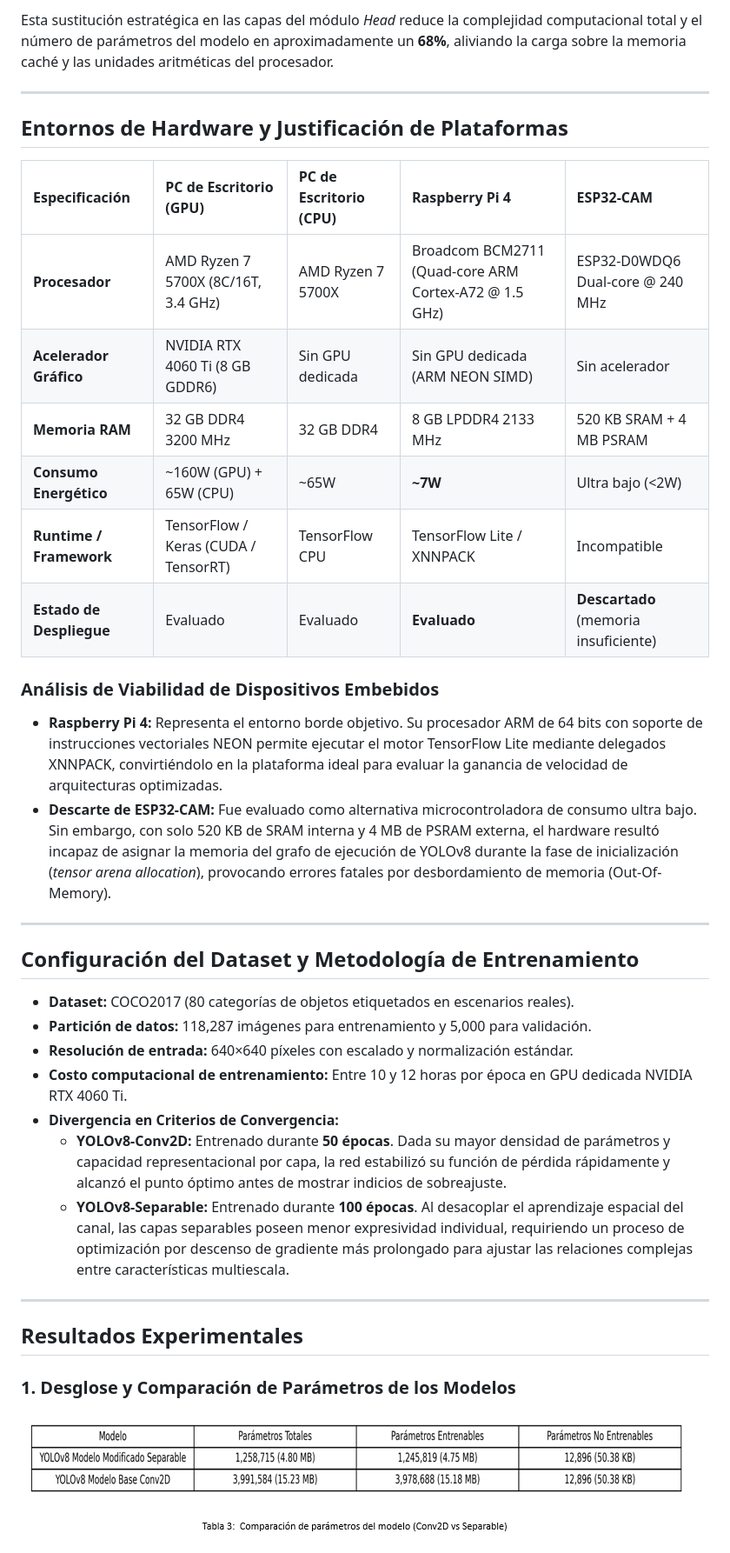
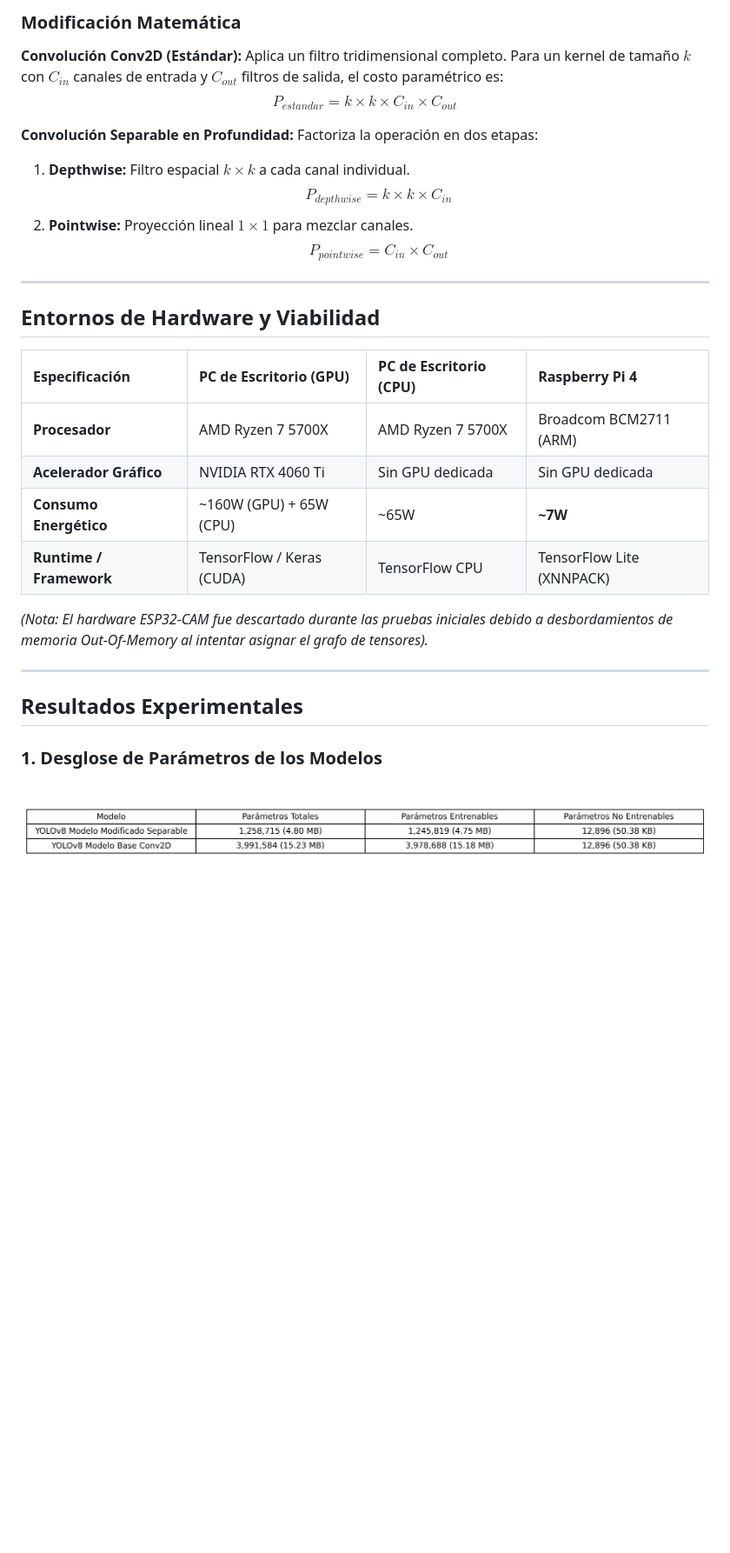
Before and after one commit to Rxyxs/yolov8-separable-convolutions, a Markdown page: README.md, the part around one of its changes. Shown at 87% size. Drawn GitHub-style; blank space fills up the shorter version.

```diff
--- a/README.md
+++ b/README.md
@@ -52,41 +58,35 @@ Factoriza la operación convolucional estándar en dos etapas independientes:
 
-Esta sustitución estratégica en las capas del módulo *Head* reduce la complejidad computacional total y el número de parámetros del modelo en aproximadamente un **68%**, aliviando la carga sobre la memoria caché y las unidades aritméticas del procesador.
+### Modificación Matemática
+
+**Convolución Conv2D (Estándar):**
+Aplica un filtro tridimensional completo. Para un kernel de tamaño $k$ con $C_{in}$ canales de entrada y $C_{out}$ filtros de salida, el costo paramétrico es:
+$$P_{estandar}=k\times k\times C_{in}\times C_{out}$$
+
+**Convolución Separable en Profundidad:**
+Factoriza la operación en dos etapas:
+1. **Depthwise:** Filtro espacial $k \times k$ a cada canal individual.
+   $$P_{depthwise}=k\times k\times C_{in}$$
+2. **Pointwise:** Proyección lineal $1 \times 1$ para mezclar canales.
+   $$P_{pointwise}=C_{in}\times C_{out}$$
 
 ---
 
-## Entornos de Hardware y Justificación de Plataformas
+## Entornos de Hardware y Viabilidad
 
-| Especificación | PC de Escritorio (GPU) | PC de Escritorio (CPU) | Raspberry Pi 4 | ESP32-CAM |
-| :--- | :--- | :--- | :--- | :--- |
-| **Procesador** | AMD Ryzen 7 5700X (8C/16T, 3.4 GHz) | AMD Ryzen 7 5700X | Broadcom BCM2711 (Quad-core ARM Cortex-A72 @ 1.5 GHz) | ESP32-D0WDQ6 Dual-core @ 240 MHz |
-| **Acelerador Gráfico** | NVIDIA RTX 4060 Ti (8 GB GDDR6) | Sin GPU dedicada | Sin GPU dedicada (ARM NEON SIMD) | Sin acelerador |
-| **Memoria RAM** | 32 GB DDR4 3200 MHz | 32 GB DDR4 | 8 GB LPDDR4 2133 MHz | 520 KB SRAM + 4 MB PSRAM |
-| **Consumo Energético** | ~160W (GPU) + 65W (CPU) | ~65W | **~7W** | Ultra bajo (<2W) |
-| **Runtime / Framework** | TensorFlow / Keras (CUDA / TensorRT) | TensorFlow CPU | TensorFlow Lite / XNNPACK | Incompatible |
-| **Estado de Despliegue** | Evaluado | Evaluado | **Evaluado** | **Descartado** (memoria insuficiente) |
+| Especificación | PC de Escritorio (GPU) | PC de Escritorio (CPU) | Raspberry Pi 4 |
+| :--- | :--- | :--- | :--- |
+| **Procesador** | AMD Ryzen 7 5700X | AMD Ryzen 7 5700X | Broadcom BCM2711 (ARM) |
+| **Acelerador Gráfico** | NVIDIA RTX 4060 Ti | Sin GPU dedicada | Sin GPU dedicada |
+| **Consumo Energético** | ~160W (GPU) + 65W (CPU) | ~65W | **~7W** |
+| **Runtime / Framework** | TensorFlow / Keras (CUDA) | TensorFlow CPU | TensorFlow Lite (XNNPACK) |
 
-### Análisis de Viabilidad de Dispositivos Embebidos
-
-* **Raspberry Pi 4:** Representa el entorno borde objetivo. Su procesador ARM de 64 bits con soporte de instrucciones vectoriales NEON permite ejecutar el motor TensorFlow Lite mediante delegados XNNPACK, convirtiéndolo en la plataforma ideal para evaluar la ganancia de velocidad de arquitecturas optimizadas.
-* **Descarte de ESP32-CAM:** Fue evaluado como alternativa microcontroladora de consumo ultra bajo. Sin embargo, con solo 520 KB de SRAM interna y 4 MB de PSRAM externa, el hardware resultó incapaz de asignar la memoria del grafo de ejecución de YOLOv8 durante la fase de inicialización (*tensor arena allocation*), provocando errores fatales por desbordamiento de memoria (Out-Of-Memory).
-
----
-
-## Configuración del Dataset y Metodología de Entrenamiento
-
-* **Dataset:** COCO2017 (80 categorías de objetos etiquetados en escenarios reales).
-* **Partición de datos:** 118,287 imágenes para entrenamiento y 5,000 para validación.
-* **Resolución de entrada:** 640×640 píxeles con escalado y normalización estándar.
-* **Costo computacional de entrenamiento:** Entre 10 y 12 horas por época en GPU dedicada NVIDIA RTX 4060 Ti.
-* **Divergencia en Criterios de Convergencia:**
-  * **YOLOv8-Conv2D:** Entrenado durante **50 épocas**. Dada su mayor densidad de parámetros y capacidad representacional por capa, la red estabilizó su función de pérdida rápidamente y alcanzó el punto óptimo antes de mostrar indicios de sobreajuste.
-  * **YOLOv8-Separable:** Entrenado durante **100 épocas**. Al desacoplar el aprendizaje espacial del canal, las capas separables poseen menor expresividad individual, requiriendo un proceso de optimización por descenso de gradiente más prolongado para ajustar las relaciones complejas entre características multiescala.
+*(Nota: El hardware ESP32-CAM fue descartado durante las pruebas iniciales debido a desbordamientos de memoria Out-Of-Memory al intentar asignar el grafo de tensores).*
 
 ---
 
 ## Resultados Experimentales
 
-### 1. Desglose y Comparación de Parámetros de los Modelos
+### 1. Desglose de Parámetros de los Modelos
 
-![Tabla 3 - Comparación de Parámetros](outputs/figures/tabla%203.png)
+![Comparación de Parámetros](outputs/figures/comparcion.png)
 
```
Also changed, not shown: other parts of README.md (+36 -62 lines).
